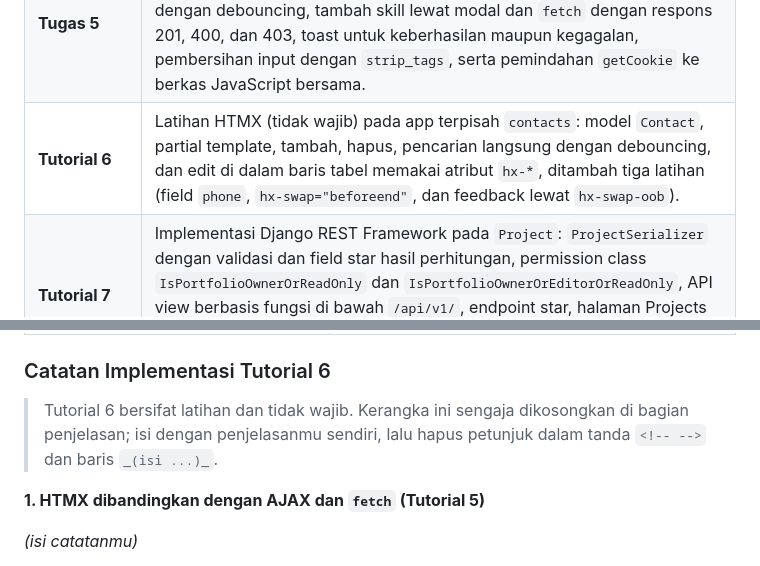
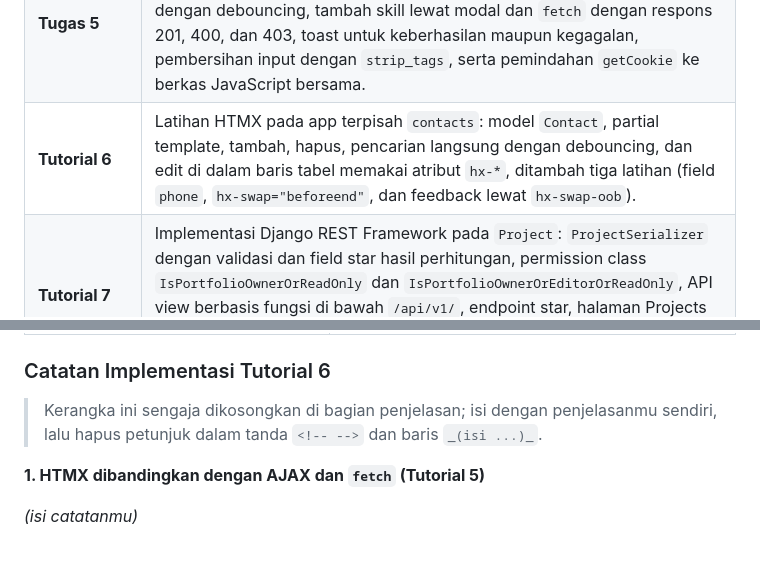
Before and after one commit to salfyea/myportofolio, a Markdown page: README.md, 2 parts joined by grey strips. Drawn GitHub-style.

Commit message:
docs: drop optional label from tutorial 6 entries

```diff
--- a/README.md
+++ b/README.md
@@ -96,7 +96,7 @@ Bagian ini akan terus diperbarui sampai akhir rangkaian tugas.
 | **Tugas 4** | Penerapan pola autentikasi dan otorisasi pada bagian `Skill`: penambahan peran **Editor** melalui Django Group, pembatasan hak akses sisi server untuk empat peran, penyembunyian kontrol aksi pada template sesuai peran, fitur star pada `Skill`, serta penggantian proteksi kode rahasia dengan sistem otorisasi Django. |
 | **Tutorial 5** | Penerapan JavaScript dan AJAX pada halaman Projects: komponen notifikasi toast, pemuatan data proyek lewat Fetch API dengan JSON yang dirakit manual (termasuk jumlah dan status star), state loading, kosong, dan error, pencarian dengan debouncing, modal form tambah proyek, pengiriman form lewat AJAX dengan token CSRF, serta perlindungan XSS di sisi tampilan dan server. |
 | **Tugas 5** | Penerapan seluruh pola Tutorial 5 pada bagian `Skill`: tabel skill dimuat lewat AJAX beserta jumlah dan status star, pencarian berdasarkan nama dengan debouncing, tambah skill lewat modal dan `fetch` dengan respons 201, 400, dan 403, toast untuk keberhasilan maupun kegagalan, pembersihan input dengan `strip_tags`, serta pemindahan `getCookie` ke berkas JavaScript bersama. |
-| **Tutorial 6** | Latihan HTMX (tidak wajib) pada app terpisah `contacts`: model `Contact`, partial template, tambah, hapus, pencarian langsung dengan debouncing, dan edit di dalam baris tabel memakai atribut `hx-*`, ditambah tiga latihan (field `phone`, `hx-swap="beforeend"`, dan feedback lewat `hx-swap-oob`). |
+| **Tutorial 6** | Latihan HTMX pada app terpisah `contacts`: model `Contact`, partial template, tambah, hapus, pencarian langsung dengan debouncing, dan edit di dalam baris tabel memakai atribut `hx-*`, ditambah tiga latihan (field `phone`, `hx-swap="beforeend"`, dan feedback lewat `hx-swap-oob`). |
 | **Tutorial 7** | Implementasi Django REST Framework pada `Project`: `ProjectSerializer` dengan validasi dan field star hasil perhitungan, permission class `IsPortfolioOwnerOrReadOnly` dan `IsPortfolioOwnerOrEditorOrReadOnly`, API view berbasis fungsi di bawah `/api/v1/`, endpoint star, halaman Projects yang memakai API baru, serta 13 test dengan `APITestCase` termasuk pemeriksaan CSRF. |
 | **Tugas berikutnya** | Akan ditambahkan pada bagian ini beserta perubahan fitur, konsep yang dipelajari, dan catatan implementasinya. |
 
@@ -828,7 +828,7 @@ Karena kartu dan baris tabel dirakit dengan `createElement` dan `textContent`, f
 
 ### Catatan Implementasi Tutorial 6
 
-> Tutorial 6 bersifat latihan dan tidak wajib. Kerangka ini sengaja dikosongkan di bagian penjelasan; isi dengan penjelasanmu sendiri, lalu hapus petunjuk dalam tanda `<!-- -->` dan baris `_(isi ...)_`.
+> Kerangka ini sengaja dikosongkan di bagian penjelasan; isi dengan penjelasanmu sendiri, lalu hapus petunjuk dalam tanda `<!-- -->` dan baris `_(isi ...)_`.
 
 **1. HTMX dibandingkan dengan AJAX dan `fetch` (Tutorial 5)**
 
```
